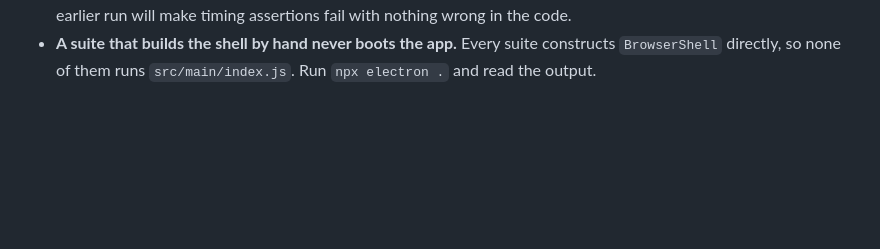
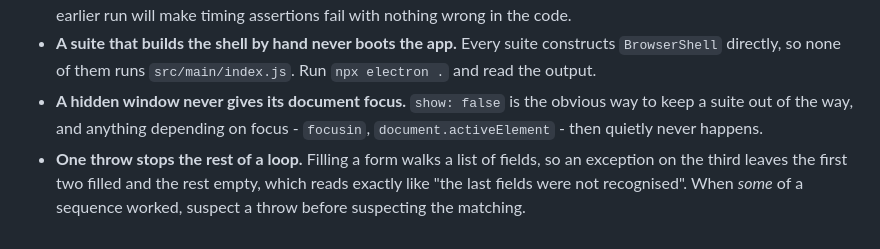
Before and after one commit to GreenRu/Cloud-Browser, a Markdown page: docs/ARCHITECTURE.md, the part around one of its changes. GitHub-like rendering; blank space fills up the shorter version.

```diff
--- a/docs/ARCHITECTURE.md
+++ b/docs/ARCHITECTURE.md
@@ -209,3 +251,10 @@ with the evidence.
 - **A suite that builds the shell by hand never boots the app.** Every suite
   constructs `BrowserShell` directly, so none of them runs `src/main/index.js`.
   Run `npx electron .` and read the output.
+- **A hidden window never gives its document focus.** `show: false` is the
+  obvious way to keep a suite out of the way, and anything depending on focus -
+  `focusin`, `document.activeElement` - then quietly never happens.
+- **One throw stops the rest of a loop.** Filling a form walks a list of fields,
+  so an exception on the third leaves the first two filled and the rest empty,
+  which reads exactly like "the last fields were not recognised". When *some* of
+  a sequence worked, suspect a throw before suspecting the matching.
```
Also changed, not shown: other parts of docs/ARCHITECTURE.md (+44 -2 lines).
